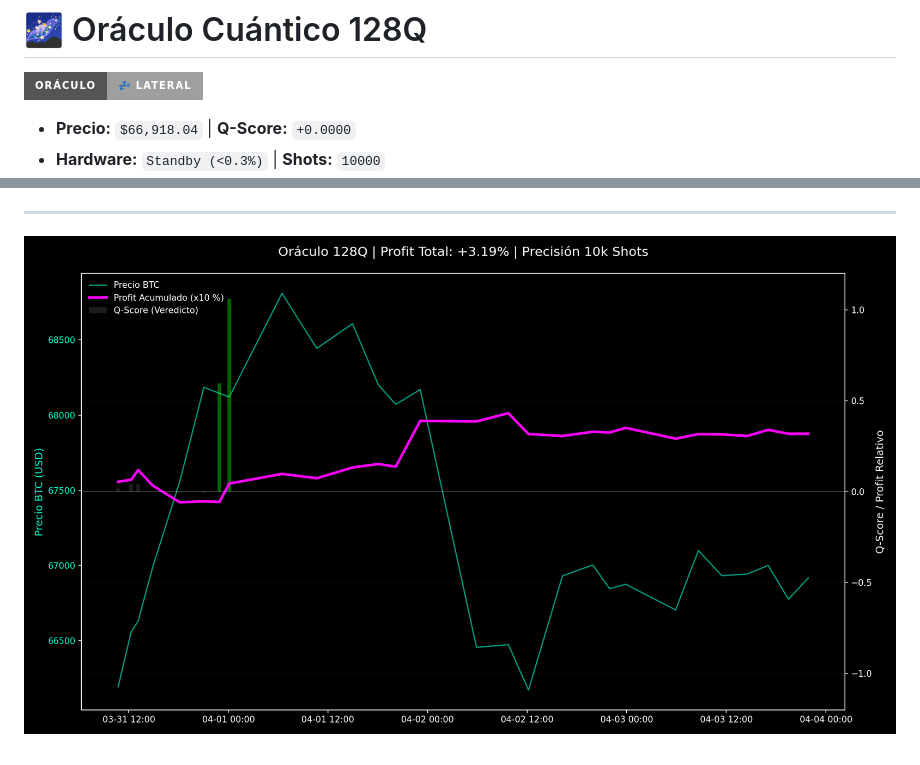
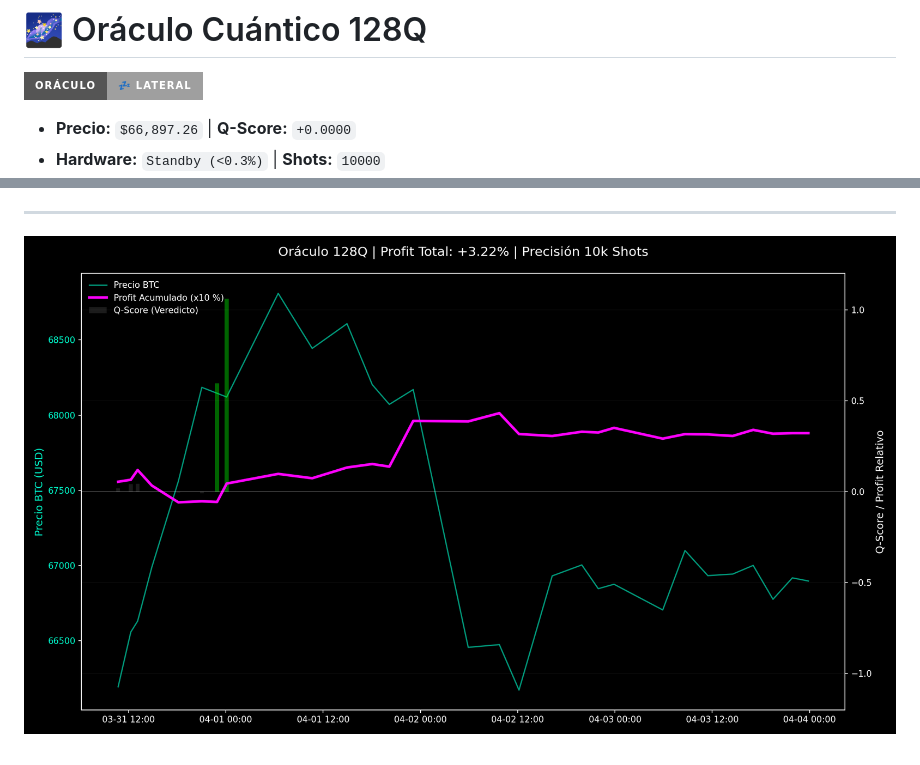
Before and after one commit to alconero-hub/oraculo_cuantico, a Markdown page: README.md, 2 parts joined by grey strips. Drawn GitHub-style; pictures changed too: rendimiento_cuantico.png; badges without logos.

```diff
--- a/README.md
+++ b/README.md
@@ -1,4 +1,4 @@
 # 🌌 Oráculo Cuántico 128Q
 ![Señal](https://img.shields.io/badge/ORÁCULO-💤%20LATERAL-lightgrey?style=for-the-badge)
-* **Precio:** `$66,918.04` | **Q-Score:** `+0.0000`
+* **Precio:** `$66,897.26` | **Q-Score:** `+0.0000`
 * **Hardware:** `Standby (<0.3%)` | **Shots:** `10000`
```
Also changed, not shown: other parts of README.md (+2 -2 lines), 1 other file.
